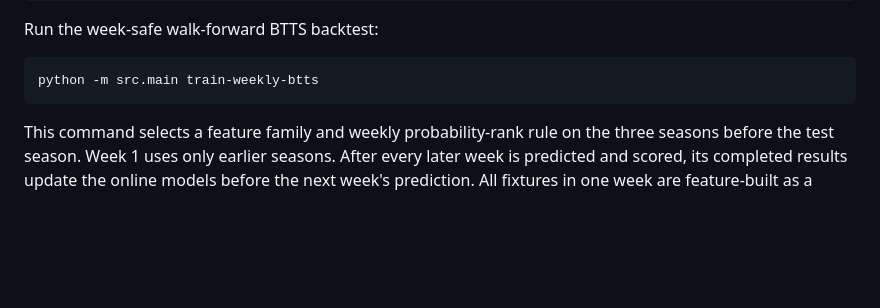
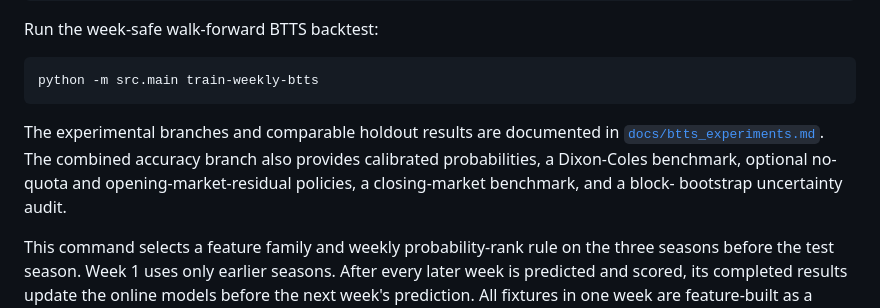
Before and after one commit to dddeeennnooo/pppredictions, a Markdown page: README.md, the part around the change. Drawn GitHub-style; blank space fills up the shorter version.

Commit message:
Document BTTS experiment results

````diff
--- a/README.md
+++ b/README.md
@@ -40,6 +40,12 @@ Run the week-safe walk-forward BTTS backtest:
 ```powershell
 python -m src.main train-weekly-btts
 ```
+
+The experimental branches and comparable holdout results are documented in
+[`docs/btts_experiments.md`](docs/btts_experiments.md). The combined accuracy branch
+also provides calibrated probabilities, a Dixon-Coles benchmark, optional no-quota
+and opening-market-residual policies, a closing-market benchmark, and a block-
+bootstrap uncertainty audit.
 
 This command selects a feature family and weekly probability-rank rule on the three
 seasons before the test season. Week 1 uses only earlier seasons. After every later
````
Also changed, not shown: docs/btts_experiments.md (added, +46 -0 lines).
